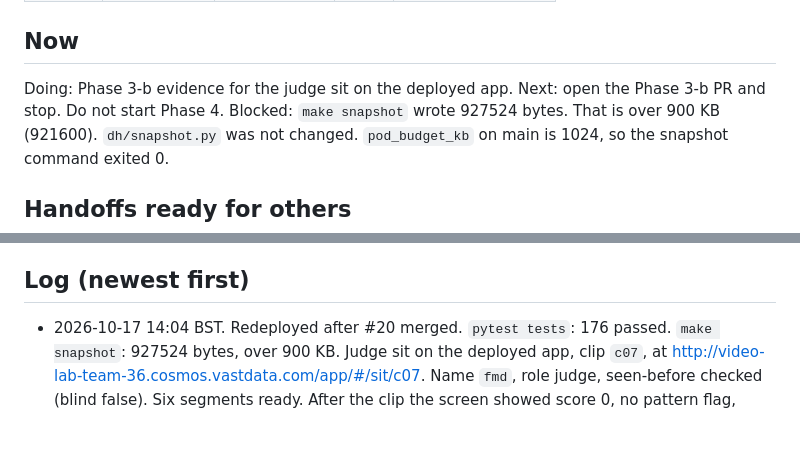
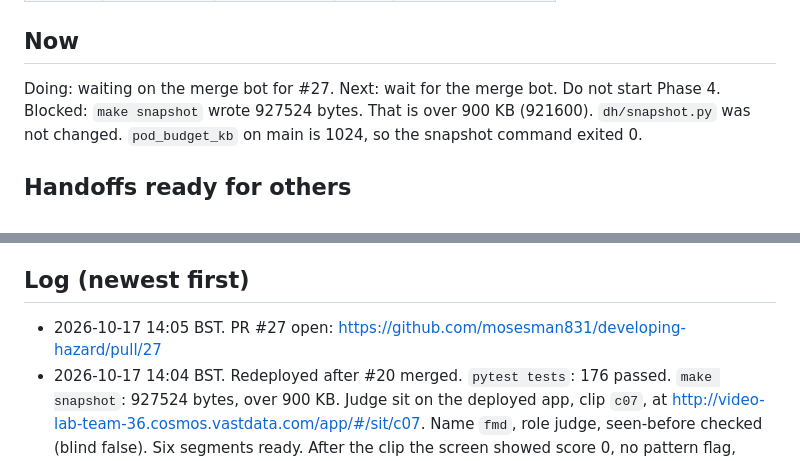
Before and after one commit to mosesman831/developing-hazard, a Markdown page: status/ag3.md, 2 parts joined by grey strips. Rendered like a GitHub page; blank space fills up the shorter version.

Commit message:
Record the Phase 3-b pull request number.
Co-authored-by: Cursor <cursoragent@cursor.com>

```diff
--- a/status/ag3.md
+++ b/status/ag3.md
@@ -11,8 +11,8 @@ Only AG3 edits this file, inside its own PR.
 
 ## Now
 
-Doing: Phase 3-b evidence for the judge sit on the deployed app.
-Next: open the Phase 3-b PR and stop. Do not start Phase 4.
+Doing: waiting on the merge bot for #27.
+Next: wait for the merge bot. Do not start Phase 4.
 Blocked: `make snapshot` wrote 927524 bytes. That is over 900 KB (921600). `dh/snapshot.py` was not changed. `pod_budget_kb` on main is 1024, so the snapshot command exited 0.
 
 ## Handoffs ready for others
@@ -40,6 +40,7 @@ A segment does play from inside the pod via the in-cluster backend.
 
 ## Log (newest first)
 
+- 2026-10-17 14:05 BST. PR #27 open: https://github.com/mosesman831/developing-hazard/pull/27
 - 2026-10-17 14:04 BST. Redeployed after #20 merged. `pytest tests`: 176 passed. `make snapshot`: 927524 bytes, over 900 KB. Judge sit on the deployed app, clip `c07`, at http://video-lab-team-36.cosmos.vastdata.com/app/#/sit/c07. Name `fmd`, role judge, seen-before checked (blind false). Six segments ready. After the clip the screen showed score 0, no pattern flag, `c07_h1` window 20.5-24, points 0, first click none. Side by side: You 0, `yolo_risk` 0. No other agent run includes `c07`. Pod log `h_7225d45b`, clicks `[]`, `clip_score` 0, created 2026-10-17T13:03:55Z. Leaderboard `#/leaderboard` on the same deploy: `yolo_risk` 6/15 40.0% lift 0.32; `yolo_cosmos_async` 0/15 lift -0.13 mean latency 0.95 s; `yolo_cosmos_gate` 0/15 mean latency 0.94 s; `yolo_naive` 0/15 pattern rate 0.83; `fmd` 4/15 80.0%; `smoke` 0/15. Per clip: `c01` smoke 0, best agent `yolo_cosmos_async` 0; `c01` fmd 4, best agent `yolo_cosmos_async` 0. No hazard-type breakdown. Judges open https://workshop.thecosmoslabs.com and click App.
 - 2026-10-17 12:27 BST. Phase 3 merged: https://github.com/mosesman831/developing-hazard/pull/17
 - 2026-10-17 12:25 BST. PR #17 open: https://github.com/mosesman831/developing-hazard/pull/17. GitHub created the PR at 12:25:52 BST. The status line was previously stamped 12:30, which was after the commit that added it (12:26:04 BST).
```
